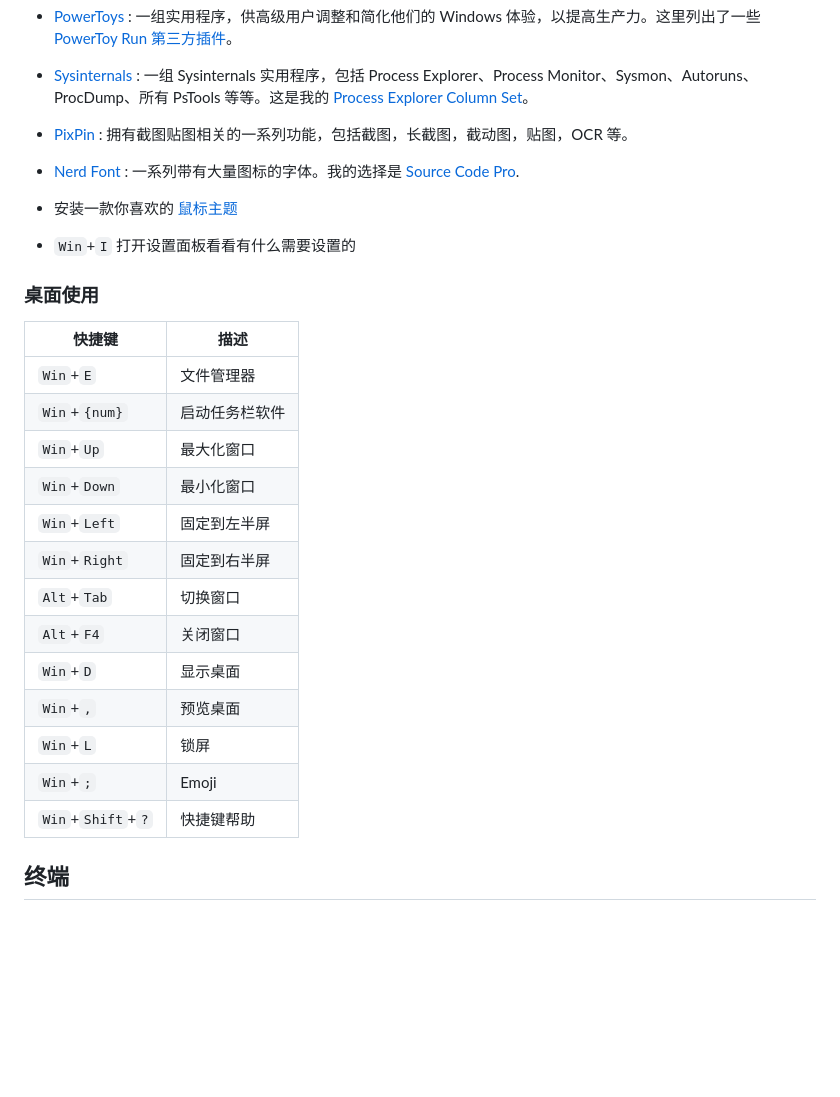
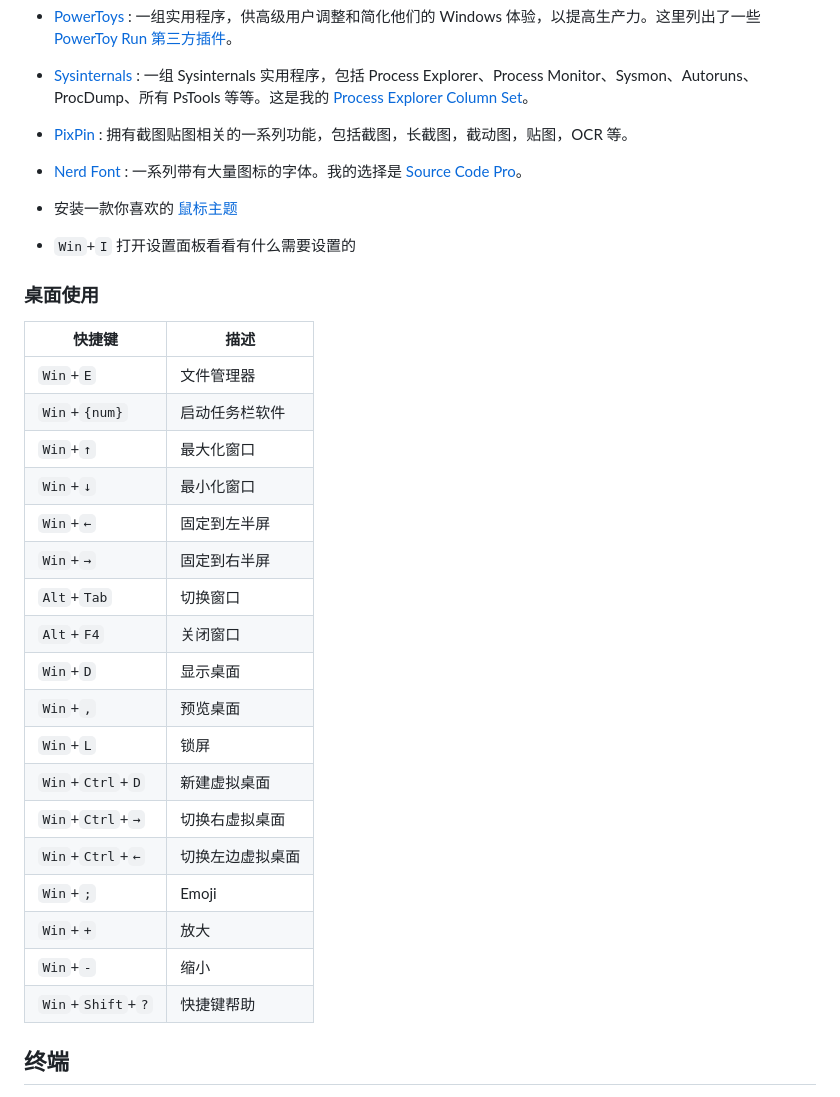
Before and after one commit to mrbeardad/MyIDE, a Markdown page: README-zh.md, the part around the change. GitHub-like rendering; blank space fills up the shorter version.

Commit message:
add more desktop shortcuts

```diff
--- a/README-zh.md
+++ b/README-zh.md
@@ -46,7 +46,7 @@
 
 - [PixPin](https://apps.microsoft.com/detail/xp89f3cgsrzhc7) : 拥有截图贴图相关的一系列功能，包括截图，长截图，截动图，贴图，OCR 等。
 
-- [Nerd Font](https://www.nerdfonts.com/font-downloads) : 一系列带有大量图标的字体。我的选择是 [Source Code Pro](https://github.com/ryanoasis/nerd-fonts/tree/master/patched-fonts/SourceCodePro).
+- [Nerd Font](https://www.nerdfonts.com/font-downloads) : 一系列带有大量图标的字体。我的选择是 [Source Code Pro](https://github.com/ryanoasis/nerd-fonts/tree/master/patched-fonts/SourceCodePro)。
 
 - 安装一款你喜欢的 [鼠标主题](https://zhutix.com/tag/cursors/)
 
@@ -54,21 +54,26 @@
 
 ### 桌面使用
 
-| 快捷键            | 描述           |
-| ----------------- | -------------- |
-| `Win`+`E`         | 文件管理器     |
-| `Win`+`{num}`     | 启动任务栏软件 |
-| `Win`+`Up`        | 最大化窗口     |
-| `Win`+`Down`      | 最小化窗口     |
-| `Win`+`Left`      | 固定到左半屏   |
-| `Win`+`Right`     | 固定到右半屏   |
-| `Alt`+`Tab`       | 切换窗口       |
-| `Alt`+`F4`        | 关闭窗口       |
-| `Win`+`D`         | 显示桌面       |
-| `Win`+`,`         | 预览桌面       |
-| `Win`+`L`         | 锁屏           |
-| `Win`+`;`         | Emoji          |
-| `Win`+`Shift`+`?` | 快捷键帮助     |
+| 快捷键            | 描述             |
+| ----------------- | ---------------- |
+| `Win`+`E`         | 文件管理器       |
+| `Win`+`{num}`     | 启动任务栏软件   |
+| `Win`+`↑`         | 最大化窗口       |
+| `Win`+`↓`         | 最小化窗口       |
+| `Win`+`←`         | 固定到左半屏     |
+| `Win`+`→`         | 固定到右半屏     |
+| `Alt`+`Tab`       | 切换窗口         |
+| `Alt`+`F4`        | 关闭窗口         |
+| `Win`+`D`         | 显示桌面         |
+| `Win`+`,`         | 预览桌面         |
+| `Win`+`L`         | 锁屏             |
+| `Win`+`Ctrl`+`D`  | 新建虚拟桌面     |
+| `Win`+`Ctrl`+`→`  | 切换右虚拟桌面   |
+| `Win`+`Ctrl`+`←`  | 切换左边虚拟桌面 |
+| `Win`+`;`         | Emoji            |
+| `Win`+`+`         | 放大             |
+| `Win`+`-`         | 缩小             |
+| `Win`+`Shift`+`?` | 快捷键帮助       |
 
 ## 终端
 
```
Also changed, not shown: 1 other file.
